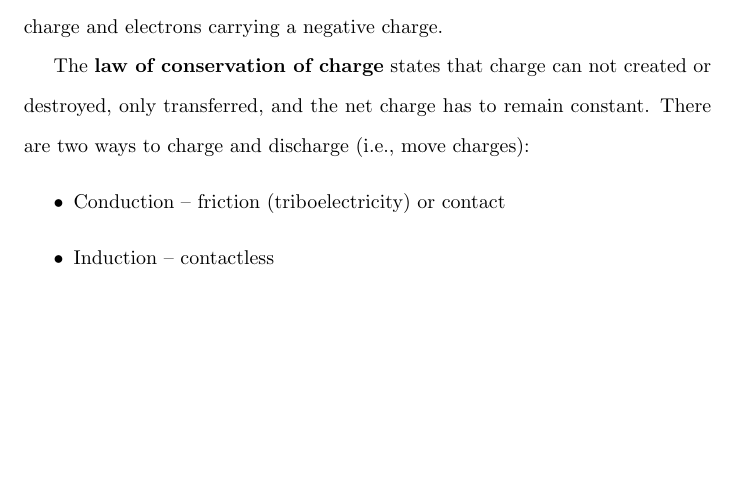
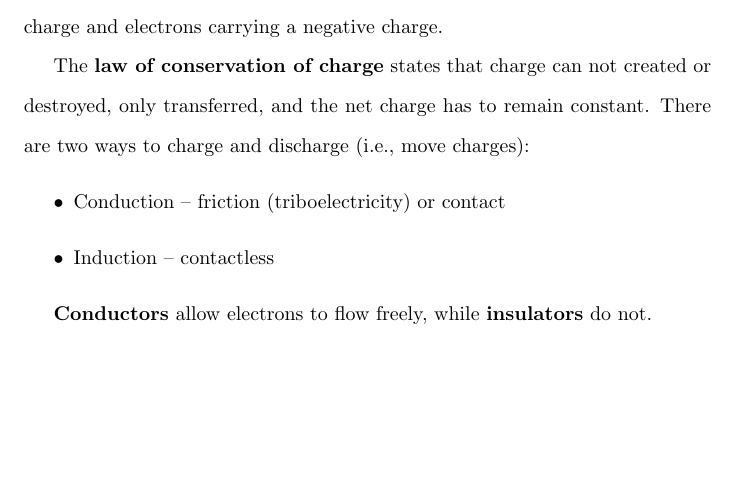
Before and after one commit to Eric2422/physics-notes, a LaTeX thesis (vol2-electricity-and-magnetism-i/vol2-electricity-and-magnetism-i.tex): part of page 5 of 25, cut so that both start at the same text. Compiled offline with pdfLaTeX.

Commit message:
Add missing note on conductors and insulators

```diff
--- a/vol2-electricity-and-magnetism-i/vol2-electricity-and-magnetism-i.tex
+++ b/vol2-electricity-and-magnetism-i/vol2-electricity-and-magnetism-i.tex
@@ -31,6 +31,8 @@ There are two ways to charge and discharge (i.e., move charges):
     \item Conduction -- friction (triboelectricity) or contact
     \item Induction -- contactless
 \end{itemize}
+
+\textbf{Conductors} allow electrons to flow freely, while \textbf{insulators} do not.
 \vfil
 
 \section{Coulomb's Law}
```
